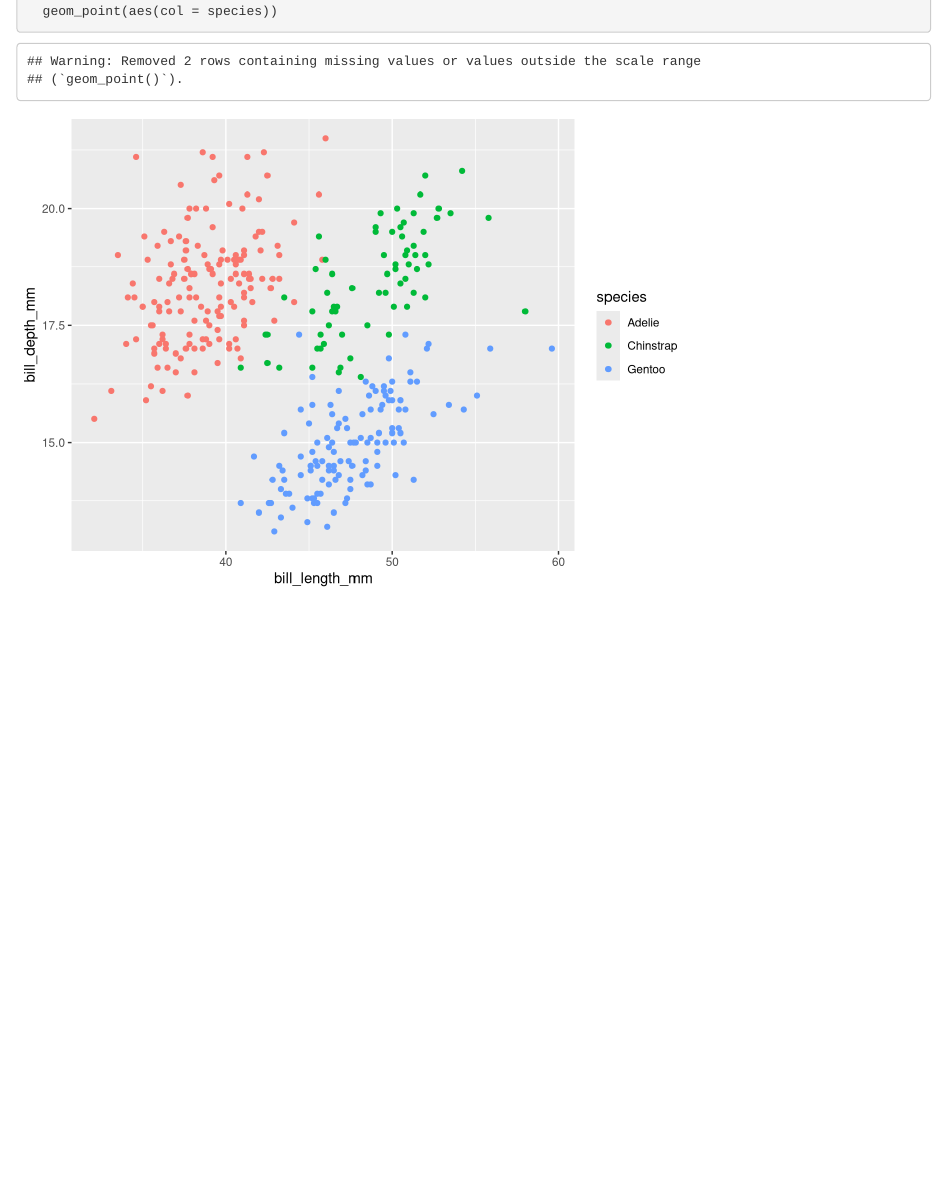
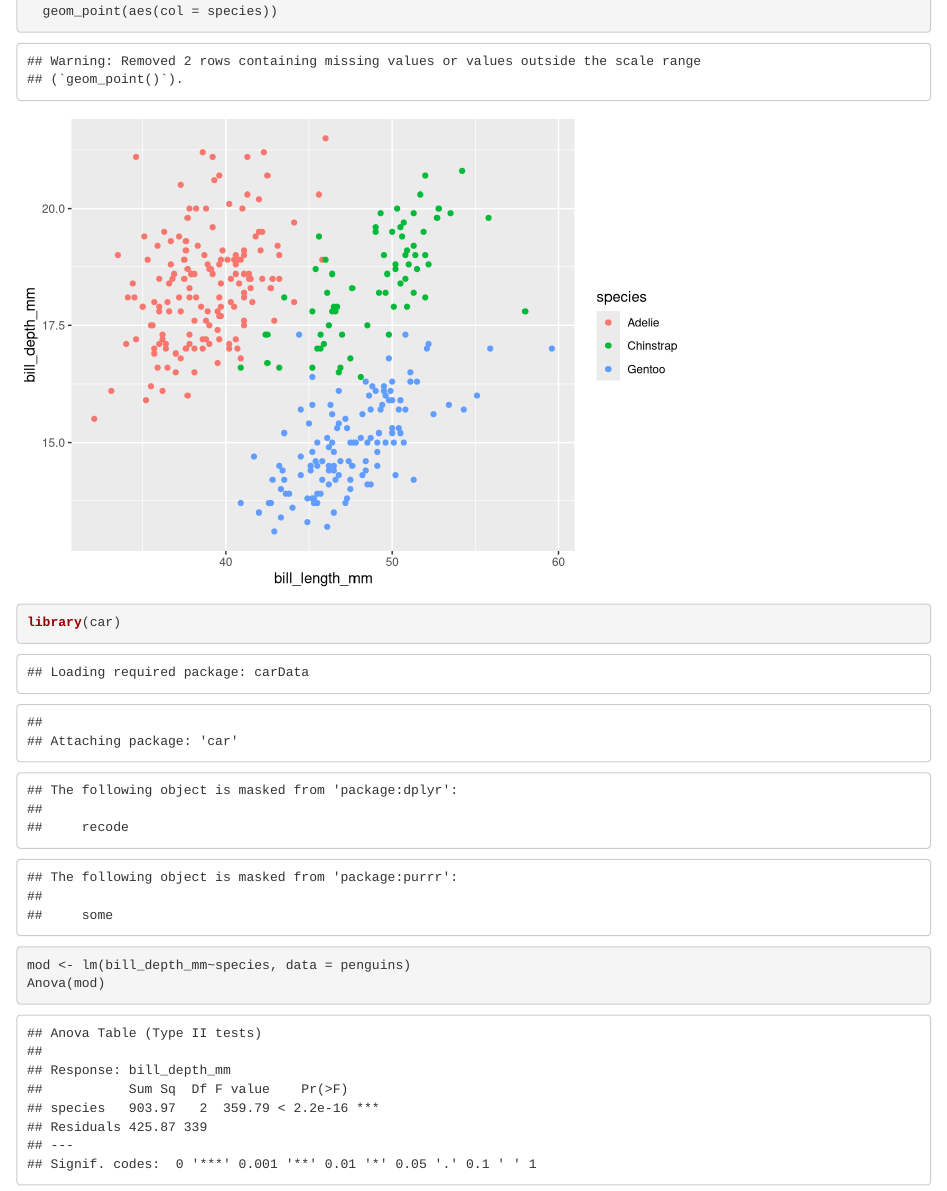
Before and after one commit to AgrocampusDS/intro_git_illustration-2022_intro_git_mpe, an R Markdown document (manchots.Rmd): the page in a window 1100 px wide, from 920 px down. Rendered offline with R 4.5, knitr and Pandoc, with nearby package versions.

Commit message:
creation modèle

````diff
--- a/manchots.Rmd
+++ b/manchots.Rmd
@@ -29,4 +29,12 @@ penguins %>%
   ggplot() + aes(x= bill_length_mm, y = bill_depth_mm) +
   geom_point(aes(col = species))
 
+
+
 ```
+
+```{r}
+library(car)
+mod <- lm(bill_depth_mm~species, data = penguins)
+Anova(mod)
+```
````
